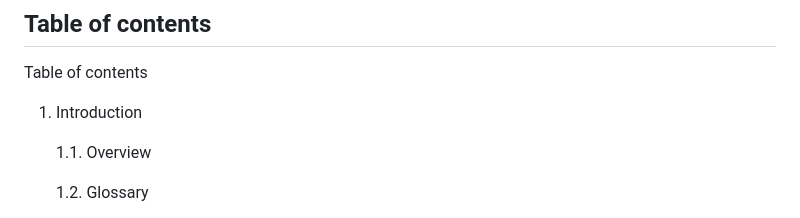
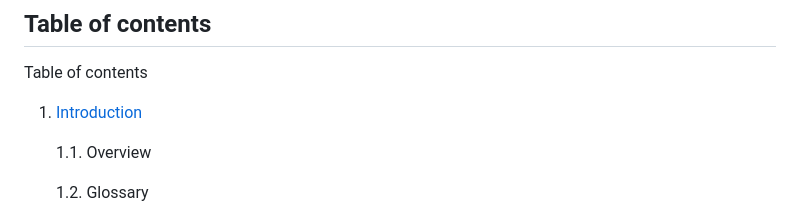
Before and after one commit to Anumak77/Codease, a Markdown page: technical_manual/technical_manual.md, the part around the change. Drawn GitHub-style.

Commit message:
change contents table

```diff
--- a/technical_manual/technical_manual.md
+++ b/technical_manual/technical_manual.md
@@ -9,7 +9,7 @@ Ho Yan Woo 20110804
 ## Table of contents
 
 Table of contents
-1. Introduction
+1. [Introduction](##introduction)
 
    1.1. Overview
 
```
